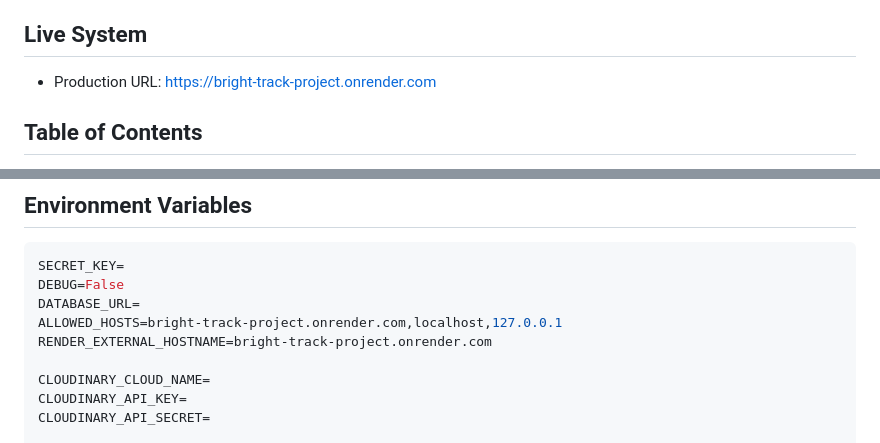
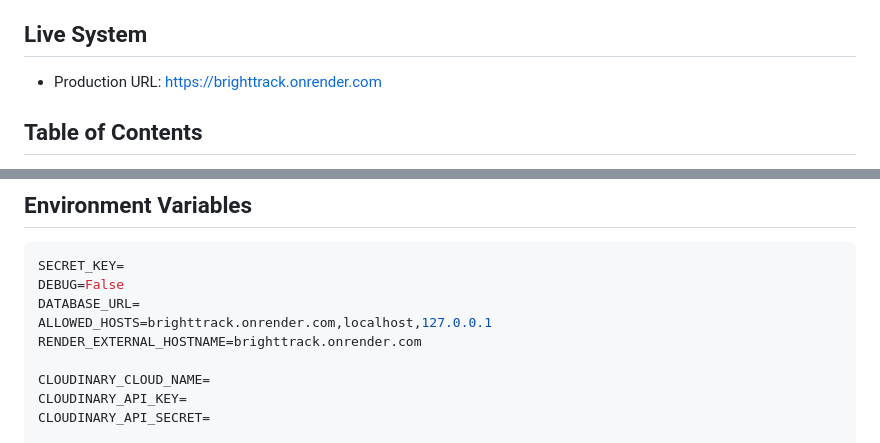
Before and after one commit to haruto-web/campus-care-project, a Markdown page: README.md, 2 parts joined by grey strips. Rendered like a GitHub page.

Commit message:
Update README to new Render web service URL

```diff
--- a/README.md
+++ b/README.md
@@ -14,7 +14,7 @@ It combines classes, attendance, grades, submissions, messaging, wellness monito
 
 ## Live System
 
-- Production URL: [https://bright-track-project.onrender.com](https://bright-track-project.onrender.com)
+- Production URL: [https://brighttrack.onrender.com](https://brighttrack.onrender.com)
 
 ## Table of Contents
 
@@ -200,8 +200,8 @@ python manage.py runserver
 SECRET_KEY=
 DEBUG=False
 DATABASE_URL=
-ALLOWED_HOSTS=bright-track-project.onrender.com,localhost,127.0.0.1
-RENDER_EXTERNAL_HOSTNAME=bright-track-project.onrender.com
+ALLOWED_HOSTS=brighttrack.onrender.com,localhost,127.0.0.1
+RENDER_EXTERNAL_HOSTNAME=brighttrack.onrender.com
 
 CLOUDINARY_CLOUD_NAME=
 CLOUDINARY_API_KEY=
```
